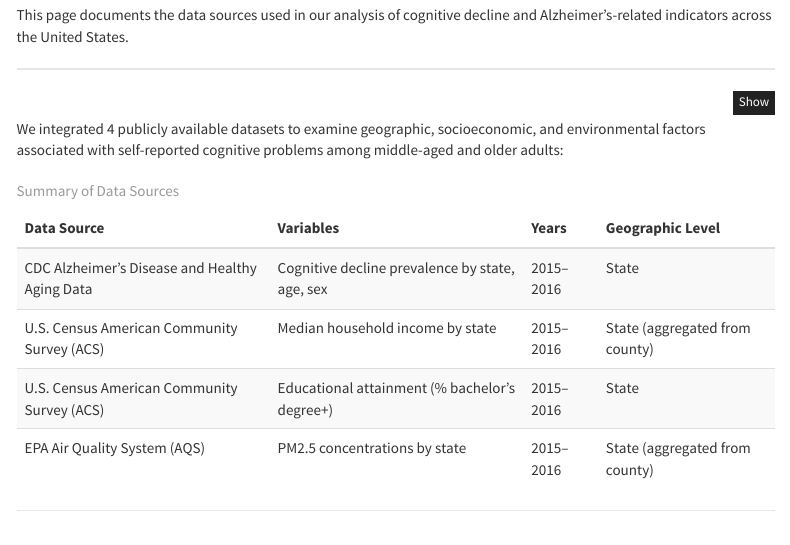
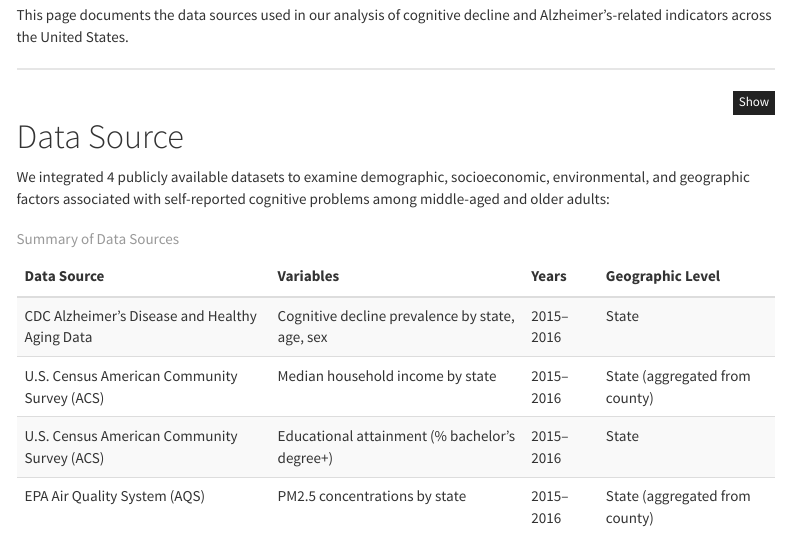
Before and after one commit to WenYe2683/p8105_fp_alzheimer, an R Markdown document (data_source.Rmd): the page in a window 1100 px wide, from 230 px down. The pictures show the output file data_source.html that the author committed with the source, opened offline; library style sheets and scripts come from the installed R packages; menus at the side of the page are left out.

Commit message:
add data source section

````diff
--- a/data_source.Rmd
+++ b/data_source.Rmd
@@ -41,7 +41,9 @@ scale_colour_discrete = scale_colour_viridis_d
 scale_fill_discrete = scale_fill_viridis_d
 ```
 
-We integrated 4 publicly available datasets to examine geographic, socioeconomic, and environmental factors associated with self-reported cognitive problems among middle-aged and older adults:
+# Data Source
+
+We integrated 4 publicly available datasets to examine demographic, socioeconomic, environmental, and geographic factors associated with self-reported cognitive problems among middle-aged and older adults:
 
 ```{r data-sources, echo=FALSE}
 tibble(
````
Also changed, not shown: data_source.html.
